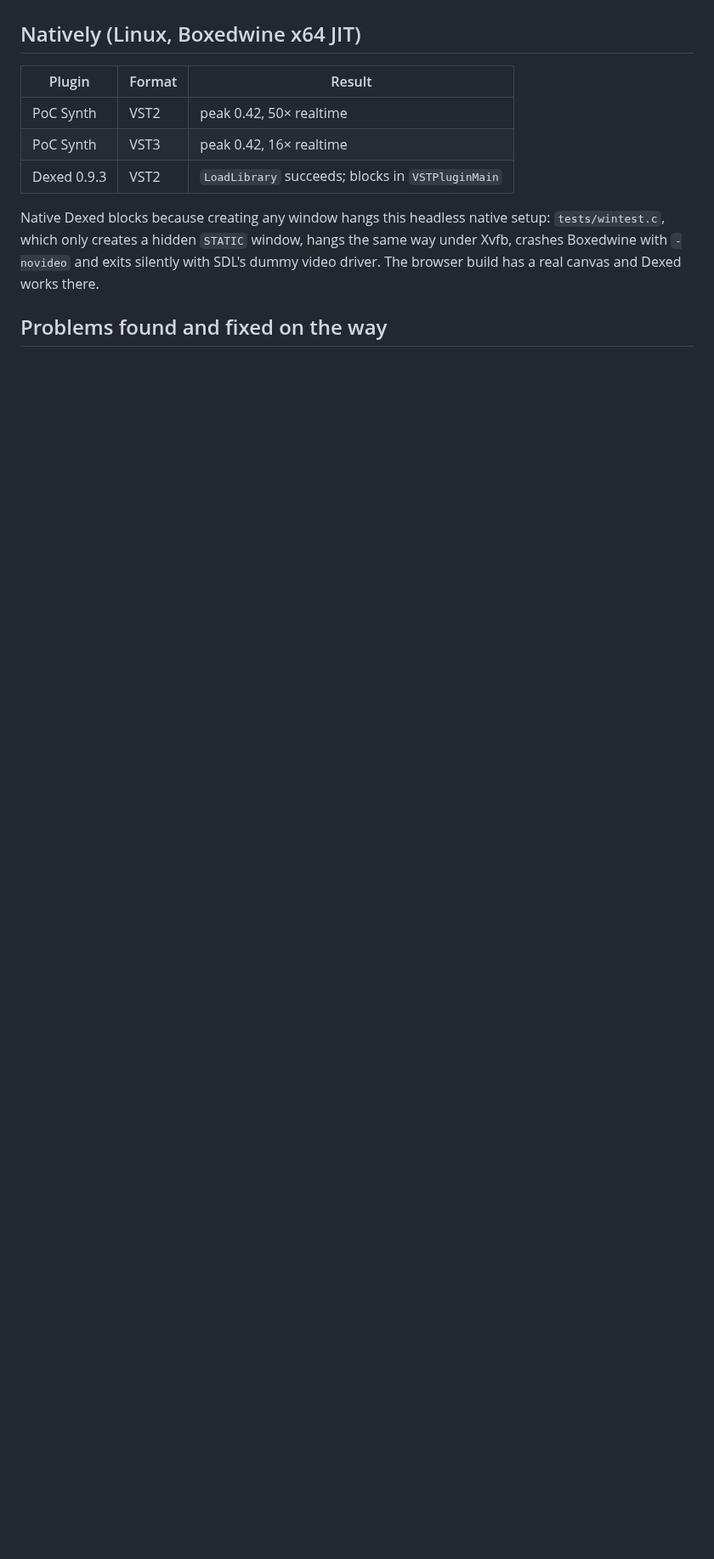
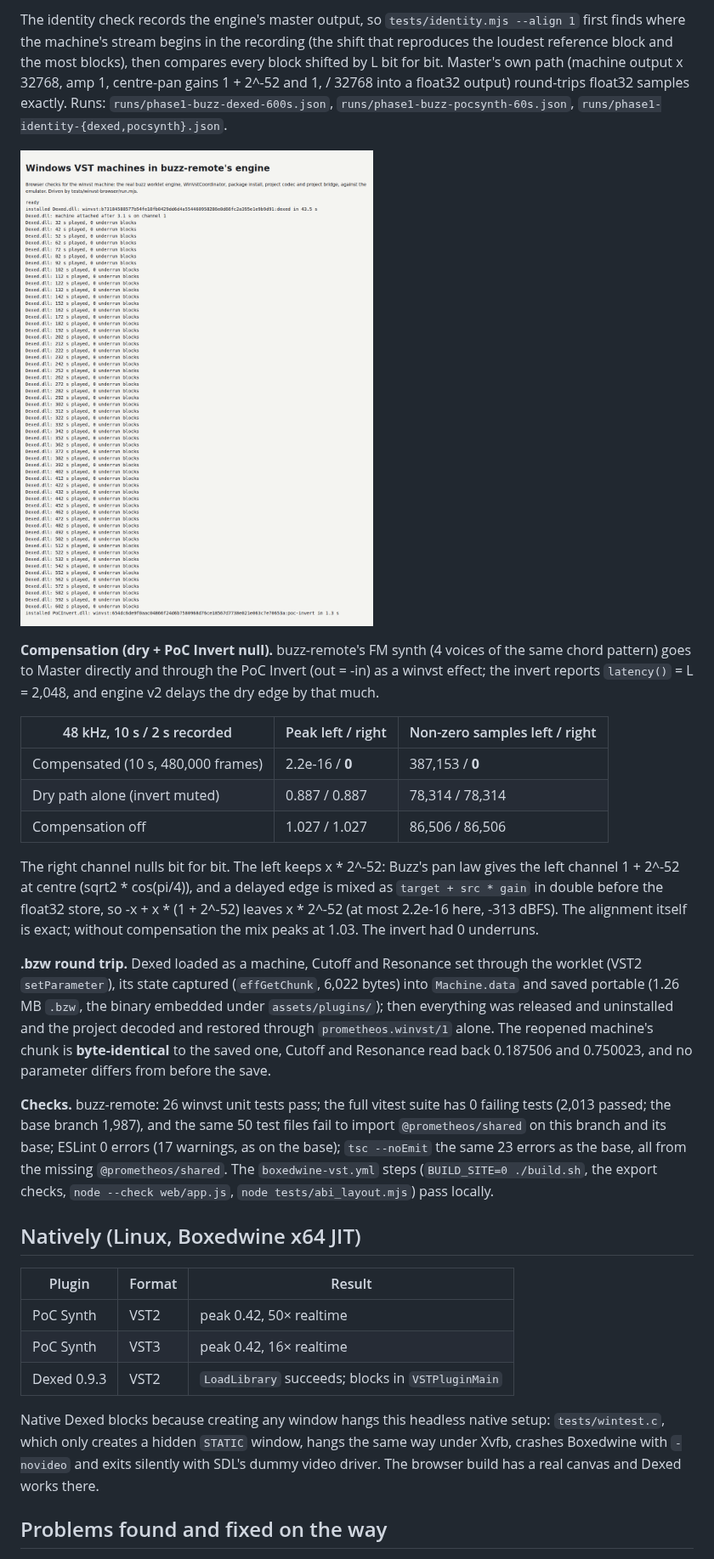
Before and after one commit to dahlgrenmartin/prometheos-webclap-vstloader, a Markdown page: docs/results.md, the part around one of its changes. Shown at 85% size. GitHub-like rendering; pictures changed too: docs/phase1-buzz-dexed-600s.png (added); blank space fills up the shorter version.

```diff
--- a/docs/results.md
+++ b/docs/results.md
@@ -150,3 +180,49 @@ a real laptop browser with audio hardware (headless only in this environment).
+The identity check records the engine's master output, so
+`tests/identity.mjs --align 1` first finds where the machine's stream begins in
+the recording (the shift that reproduces the loudest reference block and the
+most blocks), then compares every block shifted by L bit for bit. Master's
+own path (machine output x 32768, amp 1, centre-pan gains 1 + 2^-52 and 1,
+/ 32768 into a float32 output) round-trips float32 samples exactly. Runs:
+`runs/phase1-buzz-dexed-600s.json`, `runs/phase1-buzz-pocsynth-60s.json`,
+`runs/phase1-identity-{dexed,pocsynth}.json`.
+
+![Dexed as a winvst machine: 602 s, 0 underrun blocks](phase1-buzz-dexed-600s.png)
+
+**Compensation (dry + PoC Invert null).** buzz-remote's FM synth (4 voices of
+the same chord pattern) goes to Master directly and through the PoC Invert
+(out = -in) as a winvst effect; the invert reports `latency()` = L = 2,048, and
+engine v2 delays the dry edge by that much.
+
+| 48 kHz, 10 s / 2 s recorded | Peak left / right | Non-zero samples left / right |
+|---|---|---|
+| Compensated (10 s, 480,000 frames) | 2.2e-16 / **0** | 387,153 / **0** |
+| Dry path alone (invert muted) | 0.887 / 0.887 | 78,314 / 78,314 |
+| Compensation off | 1.027 / 1.027 | 86,506 / 86,506 |
+
+The right channel nulls bit for bit. The left keeps x * 2^-52: Buzz's pan law
+gives the left channel 1 + 2^-52 at centre (sqrt2 * cos(pi/4)), and a delayed
+edge is mixed as `target + src * gain` in double before the float32 store, so
+-x + x * (1 + 2^-52) leaves x * 2^-52 (at most 2.2e-16 here, -313 dBFS). The
+alignment itself is exact; without compensation the mix peaks at 1.03. The
+invert had 0 underruns.
+
+**.bzw round trip.** Dexed loaded as a machine, Cutoff and Resonance set
+through the worklet (VST2 `setParameter`), its state captured (`effGetChunk`,
+6,022 bytes) into `Machine.data` and saved portable (1.26 MB `.bzw`, the
+binary embedded under `assets/plugins/`); then everything was released and
+uninstalled and the project decoded and restored through
+`prometheos.winvst/1` alone. The reopened machine's chunk is **byte-identical**
+to the saved one, Cutoff and Resonance read back 0.187506 and 0.750023, and
+no parameter differs from before the save.
+
+**Checks.** buzz-remote: 26 winvst unit tests pass; the full vitest suite has
+0 failing tests (2,013 passed; the base branch 1,987), and the same 50 test
+files fail to import `@prometheos/shared` on this branch and its base; ESLint
+0 errors (17 warnings, as on the base); `tsc --noEmit` the same 23 errors as
+the base, all from the missing `@prometheos/shared`. The
+`boxedwine-vst.yml` steps (`BUILD_SITE=0 ./build.sh`, the export checks,
+`node --check web/app.js`, `node tests/abi_layout.mjs`) pass locally.
+
 ## Natively (Linux, Boxedwine x64 JIT)
 
 | Plugin | Format | Result |
```
Also changed, not shown: other parts of docs/results.md (+33 -0 lines), README.md (+5 -0 lines), 4 other files.
